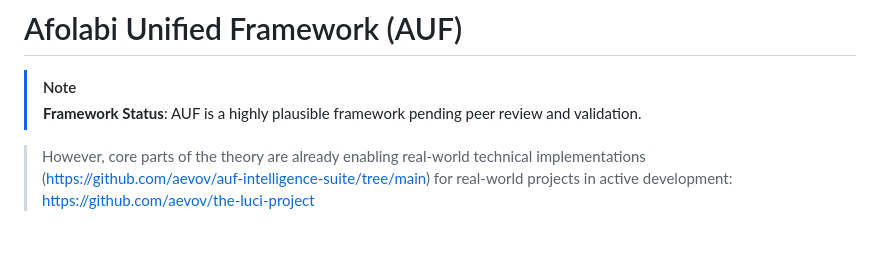
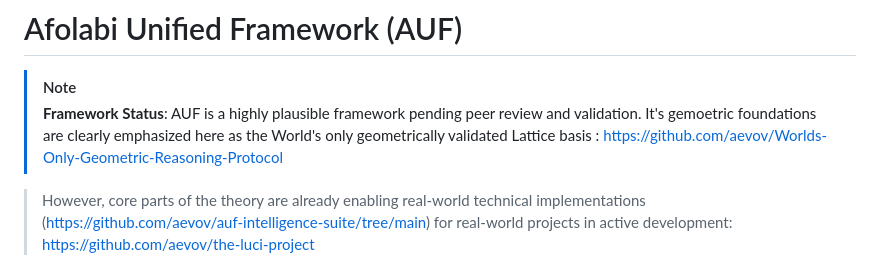
Before and after one commit to aevov/afolabi-unified-framework, a Markdown page: README.md, the part around the change. GitHub-like rendering; blank space fills up the shorter version.

Commit message:
Update framework status in README
Expanded framework status to include geometric foundations and links to related projects.

```diff
--- a/README.md
+++ b/README.md
@@ -1,7 +1,7 @@
 # Afolabi Unified Framework (AUF)
 
 > [!NOTE]
-> **Framework Status**: AUF is a highly plausible framework pending peer review and validation.
+> **Framework Status**: AUF is a highly plausible framework pending peer review and validation. It's gemoetric foundations are clearly emphasized here as the World's only geometrically validated Lattice basis : https://github.com/aevov/Worlds-Only-Geometric-Reasoning-Protocol
 
 
 
```
